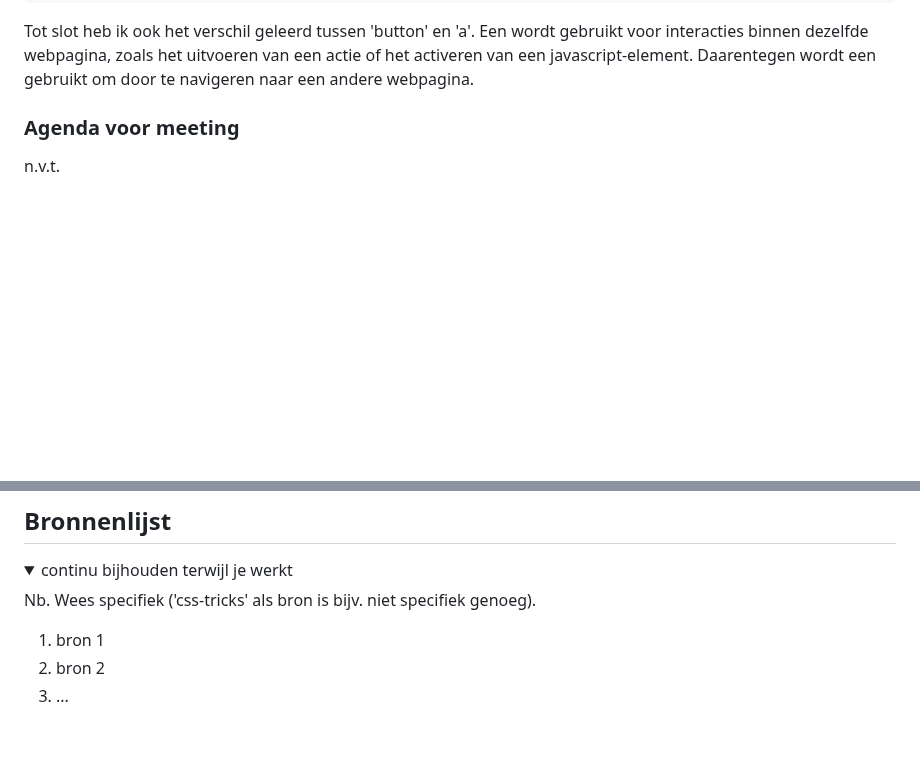
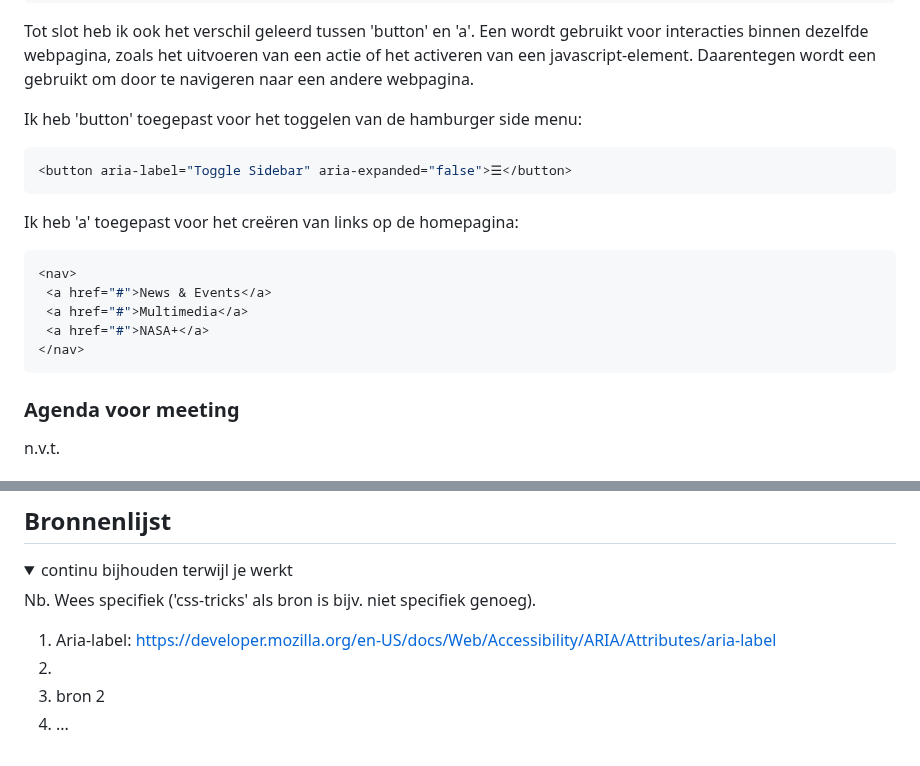
Before and after one commit to itsKanii/FrontEndHER, a Markdown page: README.md, 2 parts joined by grey strips. GitHub-like rendering; folded sections open; blank space fills up the shorter version.

````diff
--- a/README.md
+++ b/README.md
@@ -117,6 +117,23 @@ Dit is een voorbeeld van semantische correcte code:
 ```
 
 Tot slot heb ik ook het verschil geleerd tussen 'button' en 'a'. Een <button> wordt gebruikt voor interacties binnen dezelfde webpagina, zoals het uitvoeren van een actie of het activeren van een javascript-element. Daarentegen wordt een <a> gebruikt om door te navigeren naar een andere webpagina.
+
+Ik heb 'button' toegepast voor het toggelen van de hamburger side menu:
+
+```css
+<button aria-label="Toggle Sidebar" aria-expanded="false">☰</button>
+```
+
+Ik heb 'a' toegepast voor het creëren van links op de homepagina:
+
+```css
+<nav>
+ <a href="#">News & Events</a>
+ <a href="#">Multimedia</a>
+ <a href="#">NASA+</a>
+</nav>
+```
+
 
 ### Agenda voor meeting
 n.v.t.
@@ -244,8 +261,9 @@ hier screenshot(s) van je eindresultaat
 
 Nb. Wees specifiek ('css-tricks' als bron is bijv. niet specifiek genoeg).
 
-1. bron 1
-2. bron 2
-3. ...
+1. Aria-label: https://developer.mozilla.org/en-US/docs/Web/Accessibility/ARIA/Attributes/aria-label
+2.
+3. bron 2
+4. ...
 
 </details>
````
